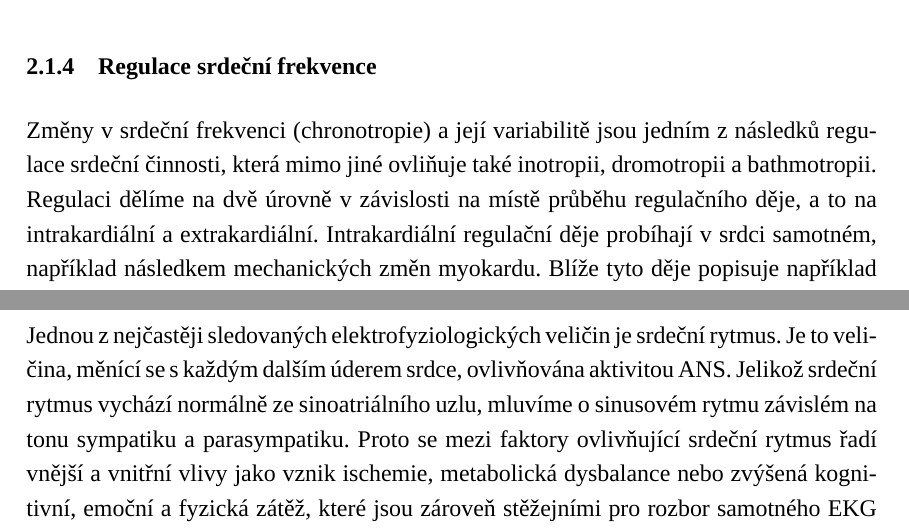
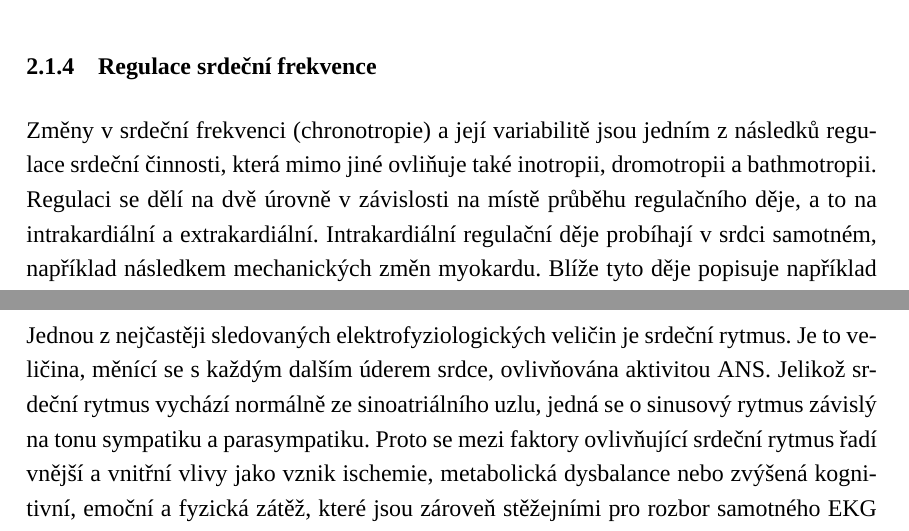
Before and after one commit to sokolmarek/bachelors-thesis, a LaTeX thesis (thesis.tex, which reads chapters/02_prehled_soucasneho_stavu.tex): two parts of pages 19 and 31 of 51, joined at a grey line, cut so that both start at the same text. Compiled offline with XeLaTeX; a missing font is replaced by an installed copy or a similar font.

Commit message:
Update 02_prehled_soucasneho_stavu.tex

```diff
--- a/chapters/02_prehled_soucasneho_stavu.tex
+++ b/chapters/02_prehled_soucasneho_stavu.tex
@@ -259,7 +259,7 @@ cyklu s jeho jednotlivými fázemi (Obr. \ref{fig:pss} --- P, Q, R, S, T, U)
 \label{section:hr_regulation}
 Změny v srdeční frekvenci (chronotropie) a její variabilitě jsou jedním z
 následků regulace srdeční činnosti, která mimo jiné ovliňuje také inotropii,
-dromotropii a bathmotropii. Regulaci dělíme na dvě úrovně v závislosti na místě
+dromotropii a bathmotropii. Regulaci se dělí na dvě úrovně v závislosti na místě
 průběhu regulačního děje, a to na intrakardiální a extrakardiální.
 Intrakardiální regulační děje probíhají v srdci samotném, například následkem
 mechanických změn myokardu. Blíže tyto děje popisuje například Starlingův zákon
@@ -821,8 +821,8 @@ v \cite{Kohler2002,Canento2012,Vaneghi2012,Alvarez2013,Karpagachelvi2010}.
 \label{section:hrv}
 Jednou z nejčastěji sledovaných elektrofyziologických veličin je srdeční rytmus.
 Je to veličina, měnící se s každým dalším úderem srdce, ovlivňována aktivitou
-ANS. Jelikož srdeční rytmus vychází normálně ze sinoatriálního uzlu, mluvíme o
-sinusovém rytmu závislém na tonu sympatiku a parasympatiku. Proto se mezi
+ANS. Jelikož srdeční rytmus vychází normálně ze sinoatriálního uzlu, jedná se o
+sinusový rytmus závislý na tonu sympatiku a parasympatiku. Proto se mezi
 faktory ovlivňující srdeční rytmus řadí vnější a vnitřní vlivy jako vznik
 ischemie, metabolická dysbalance nebo zvýšená kognitivní, emoční a fyzická
 zátěž, které jsou zároveň stěžejními pro rozbor samotného EKG záznamu
```
